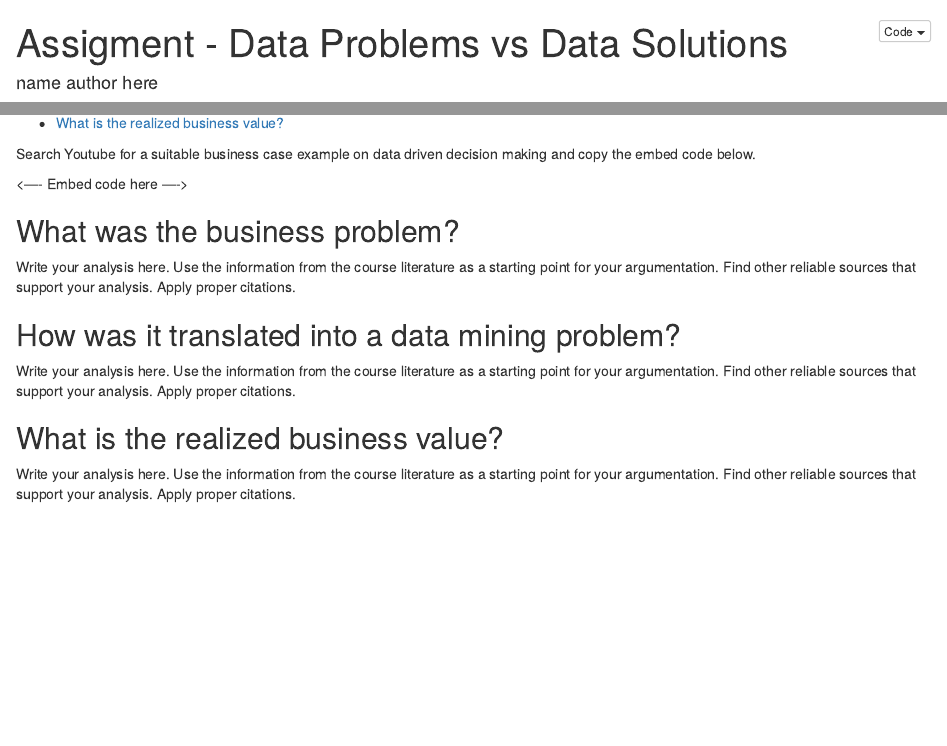
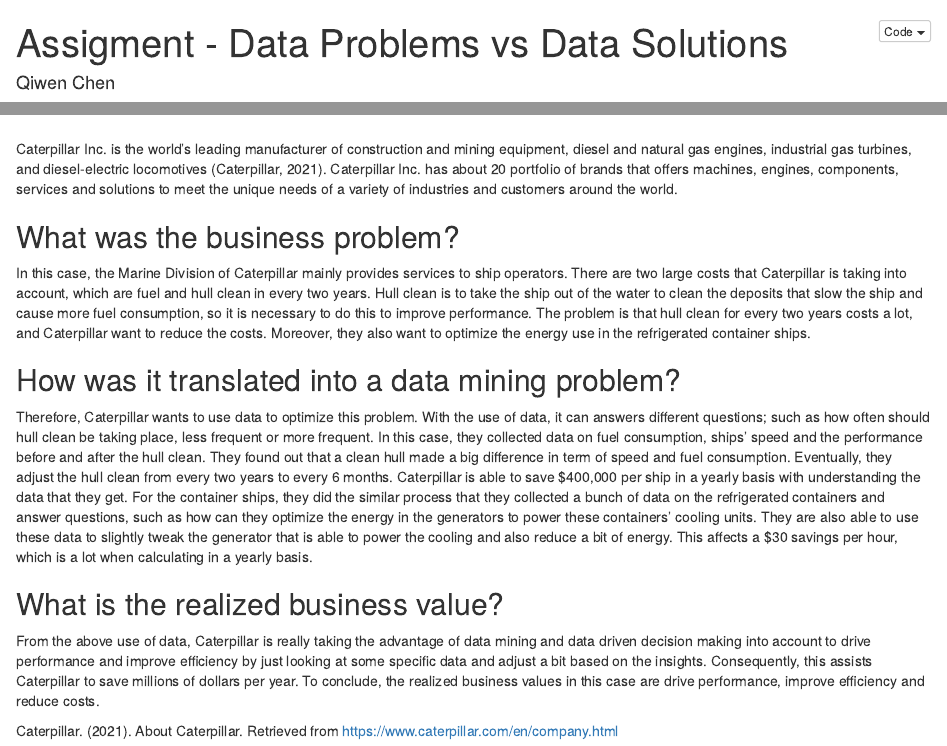
Before and after one commit to HAN-M3DM-Data-Science/spring2021-QiwenChen7, an R Markdown document (business-problems-data-solutions.Rmd): the page in a window 1100 px wide, from its top, and a second part further down, joined at a grey line. The pictures show the output file business-problems-data-solutions.nb.html that the author committed with the source, opened offline.

Commit message:
video and text added

```diff
--- a/business-problems-data-solutions.Rmd
+++ b/business-problems-data-solutions.Rmd
@@ -1,6 +1,6 @@
 ---
 title: "Assigment - Data Problems vs Data Solutions"
-author: name author here
+author: Qiwen Chen
 date: "`r format(Sys.time(), '%d %B, %Y')`"
 self_contained: false
 output:
@@ -9,19 +9,21 @@
     toc_depth: 2
 ---
 
-Search Youtube for a suitable business case example on data driven decision making and copy the embed code below.
+<iframe width="560" height="315" src="https://www.youtube.com/embed/EN77cq53Dfw" frameborder="0" allow="accelerometer; autoplay; clipboard-write; encrypted-media; gyroscope; picture-in-picture" allowfullscreen data-external="1"></iframe>
 
-<---- Embed code here ---->
-
+Caterpillar Inc. is the world’s leading manufacturer of construction and mining equipment, diesel and natural gas engines, industrial gas turbines, and diesel-electric locomotives (Caterpillar, 2021). Caterpillar Inc. has about 20 portfolio of brands that offers machines, engines, components, services and solutions to meet the unique needs of a variety of industries and customers around the world.
 
 ## What was the business problem?
 
-Write your analysis here. Use the information from the course literature as a starting point for your argumentation. Find other reliable sources that support your analysis. Apply proper citations.
+In this case, the Marine Division of Caterpillar mainly provides services to ship operators. There are two large costs that Caterpillar is taking into account, which are fuel and hull clean in every two years. Hull clean is to take the ship out of the water to clean the deposits that slow the ship and cause more fuel consumption, so it is necessary to do this to improve performance. The problem is that hull clean for every two years costs a lot, and Caterpillar want to reduce the costs. Moreover, they also want to optimize the energy use in the refrigerated container ships.
 
 ## How was it translated into a data mining problem?
 
-Write your analysis here. Use the information from the course literature as a starting point for your argumentation. Find other reliable sources that support your analysis. Apply proper citations.
+Therefore, Caterpillar wants to use data to optimize this problem. With the use of data, it can answers different questions; such as how often should hull clean be taking place, less frequent or more frequent. In this case, they collected data on fuel consumption, ships' speed and the performance before and after the hull clean. They found out that a clean hull made a big difference in term of speed and fuel consumption. Eventually, they adjust the hull clean from every two years to every 6 months. Caterpillar is able to save $400,000 per ship in a yearly basis with understanding the data that they get.
+For the container ships, they did the similar process that they collected a bunch of data on the refrigerated containers and answer questions, such as how can they optimize the energy in the generators to power these containers' cooling units. They are also able to use these data to slightly tweak the generator that is able to power the cooling and also reduce a bit of energy. This affects a $30 savings per hour, which is a lot when calculating in a yearly basis.
 
 ## What is the realized business value?
 
-Write your analysis here. Use the information from the course literature as a starting point for your argumentation. Find other reliable sources that support your analysis. Apply proper citations.
+From the above use of data, Caterpillar is really taking the advantage of data mining and data driven decision making into account to drive performance and improve efficiency by just looking at some specific data and adjust a bit based on the insights. Consequently, this assists Caterpillar to save millions of dollars per year. To conclude, the realized business values in this case are drive performance, improve efficiency and reduce costs.
+
+Caterpillar. (2021). About Caterpillar. Retrieved from https://www.caterpillar.com/en/company.html
```
Also changed, not shown: business-problems-data-solutions.nb.html.
